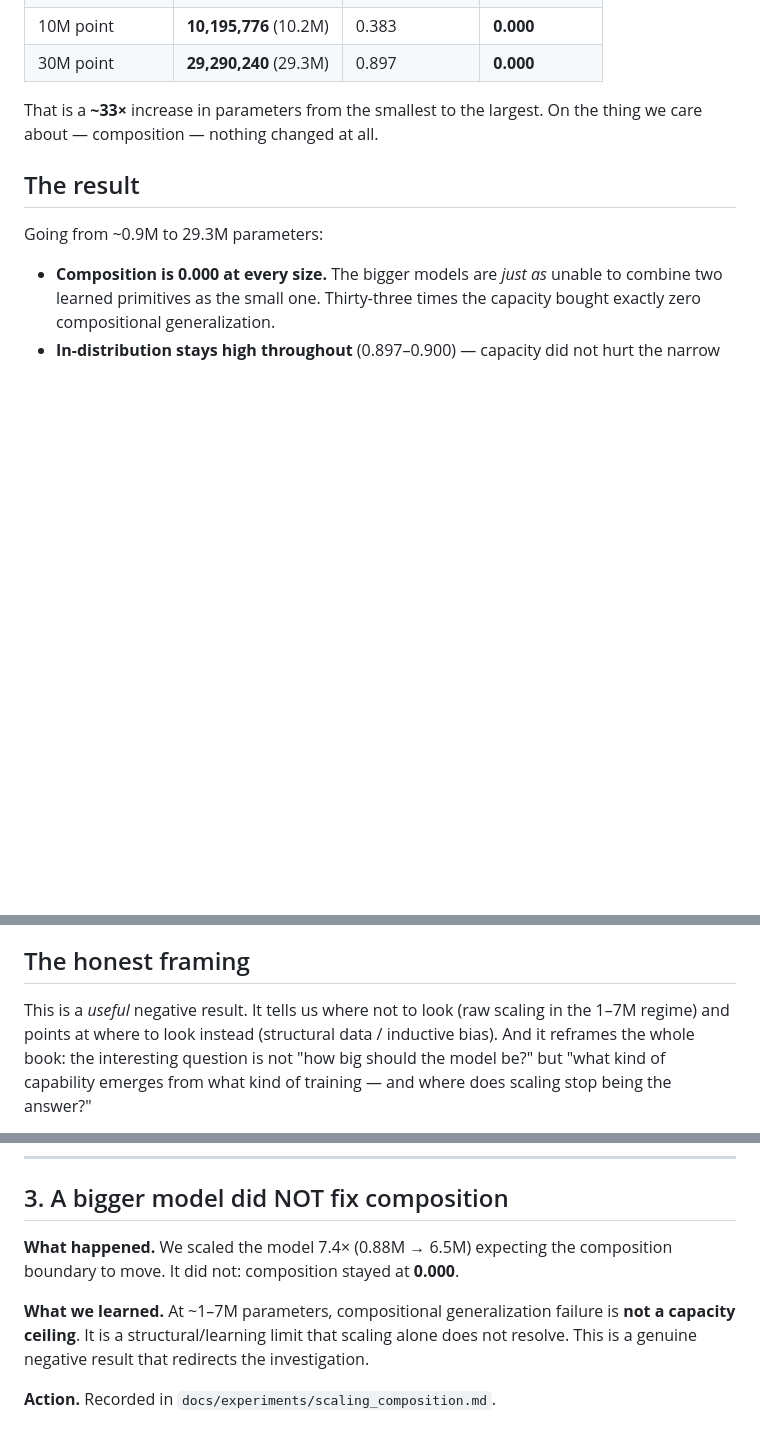
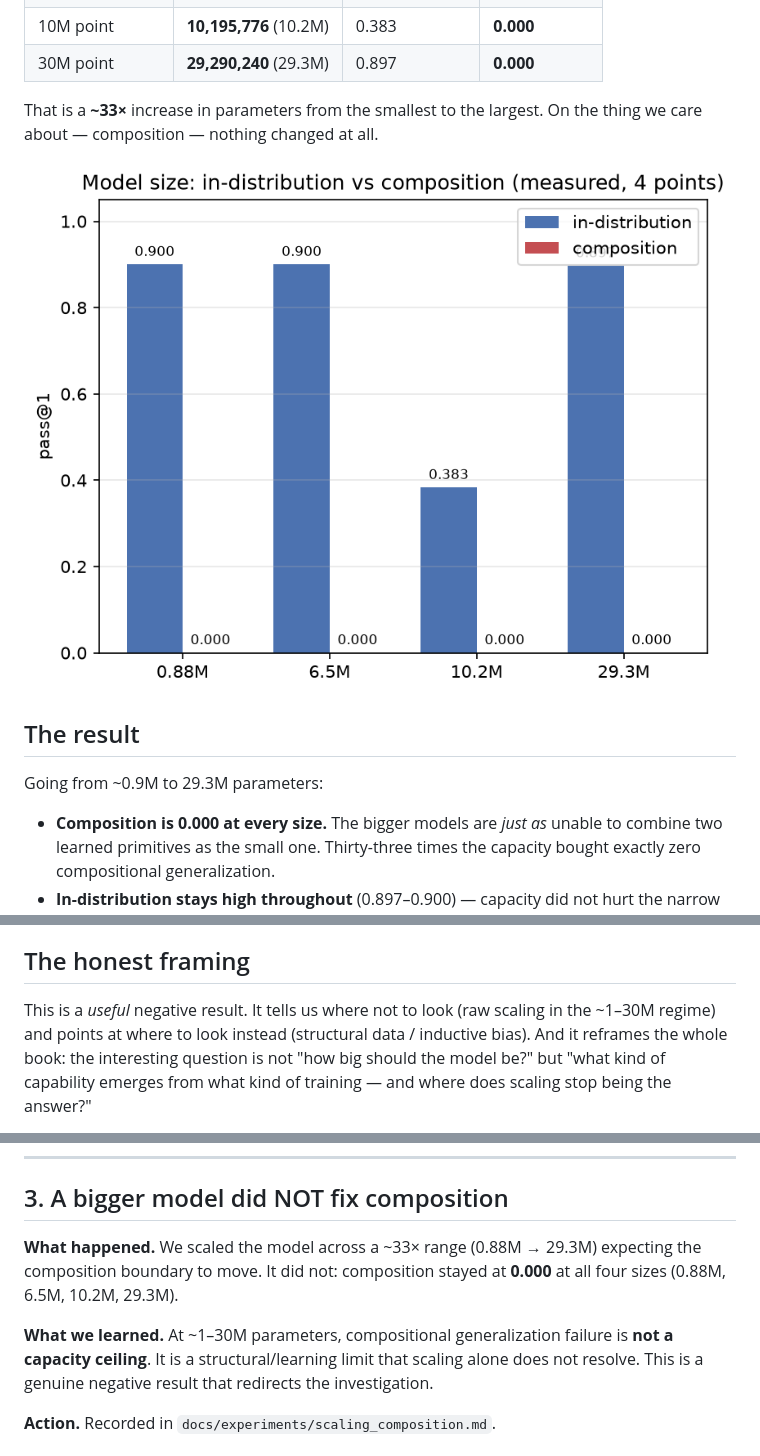
Before and after one commit to zhiqitao/let-us-brew-an-ai-model, a Markdown page: book/_assembled.md, 3 parts joined by grey strips. Rendered like a GitHub page; blank space fills up the shorter version.

```diff
--- a/book/_assembled.md
+++ b/book/_assembled.md
@@ -1385,6 +1385,8 @@ in-distribution held-out primitives and (b) the held-out composite operations.
 That is a **~33×** increase in parameters from the smallest to the largest. On the
 thing we care about — composition — nothing changed at all.
 
+![Model size vs composition](figures/fig_model_size.png)
+
 ## The result
 
 Going from ~0.9M to 29.3M parameters:
@@ -1444,7 +1446,7 @@ composition outcome.
 ## The honest framing
 
 This is a *useful* negative result. It tells us where not to look (raw scaling in the
-1–7M regime) and points at where to look instead (structural data / inductive bias).
+~1–30M regime) and points at where to look instead (structural data / inductive bias).
 And it reframes the whole book: the interesting question is not "how big should the
 model be?" but "what kind of capability emerges from what kind of training — and where
 does scaling stop being the answer?"
@@ -3231,10 +3233,11 @@ wording-family holdouts before any surface test.
 
 ## 3. A bigger model did NOT fix composition
 
-**What happened.** We scaled the model 7.4× (0.88M → 6.5M) expecting the composition
-boundary to move. It did not: composition stayed at **0.000**.
-
-**What we learned.** At ~1–7M parameters, compositional generalization failure is
+**What happened.** We scaled the model across a ~33× range (0.88M → 29.3M) expecting
+the composition boundary to move. It did not: composition stayed at **0.000** at all
+four sizes (0.88M, 6.5M, 10.2M, 29.3M).
+
+**What we learned.** At ~1–30M parameters, compositional generalization failure is
 **not a capacity ceiling**. It is a structural/learning limit that scaling alone does
 not resolve. This is a genuine negative result that redirects the investigation.
 
```
Also changed, not shown: book/manuscript/appendix_b_failure_ledger.md (+4 -3 lines), book/manuscript/ch12_how_much_brain.md (+3 -1 lines).
